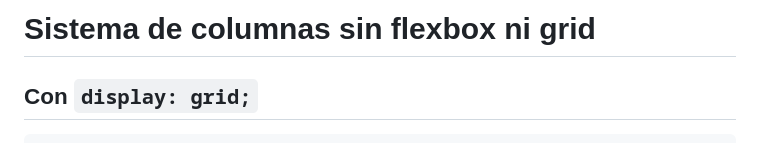
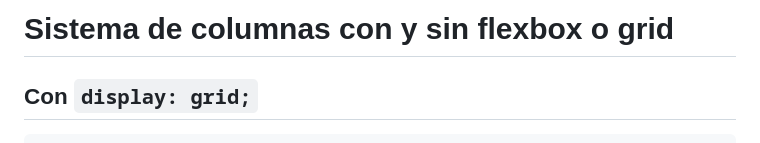
Before and after one commit to rr69sport/column-layout-without-flexbox-and-grid, a Markdown page: README.md, the part around the change. Rendered like a GitHub page.

```diff
--- a/README.md
+++ b/README.md
@@ -1,4 +1,4 @@
-# Sistema de columnas sin flexbox ni grid
+# Sistema de columnas con y sin flexbox o grid
 
 ## Con `display: grid;`
 
```
